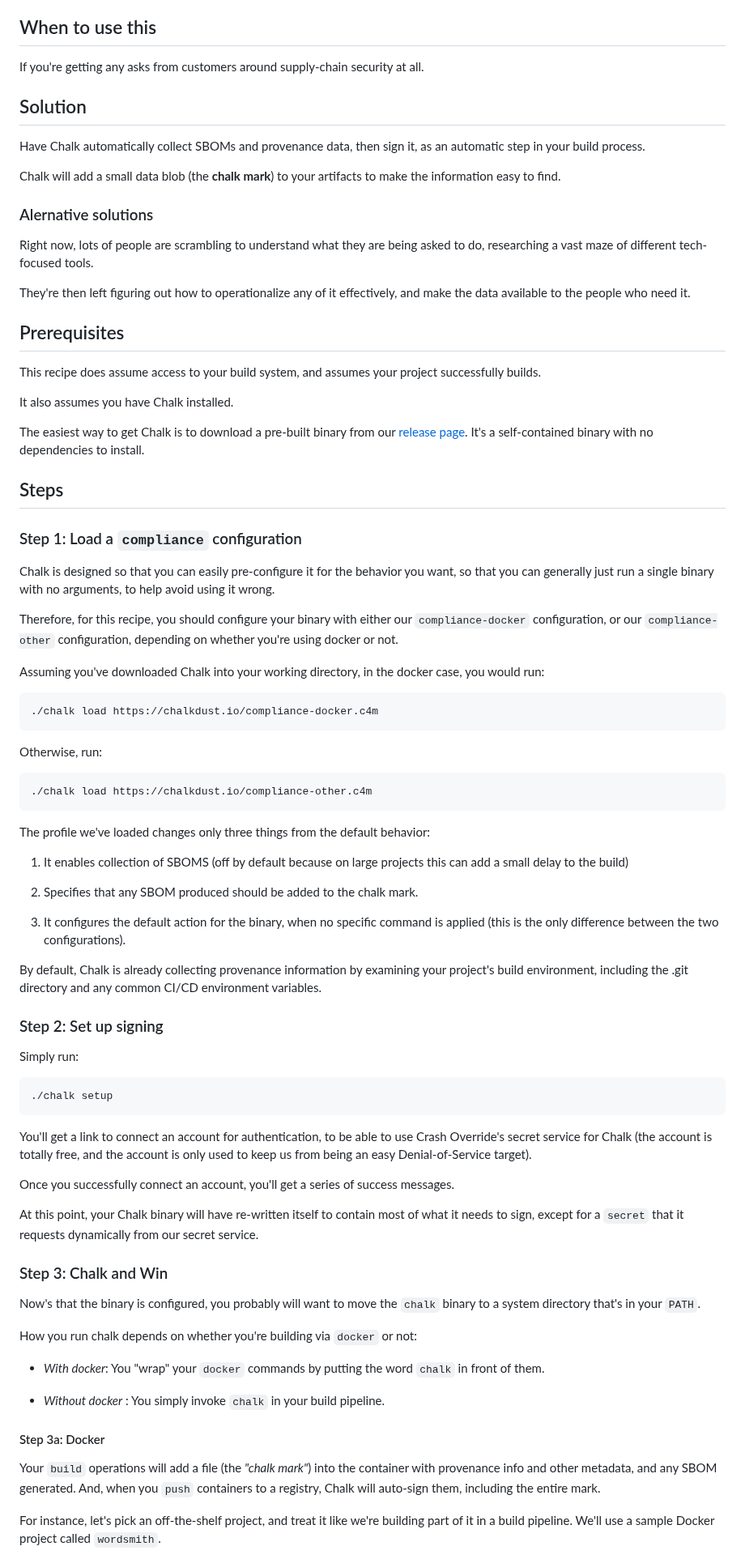
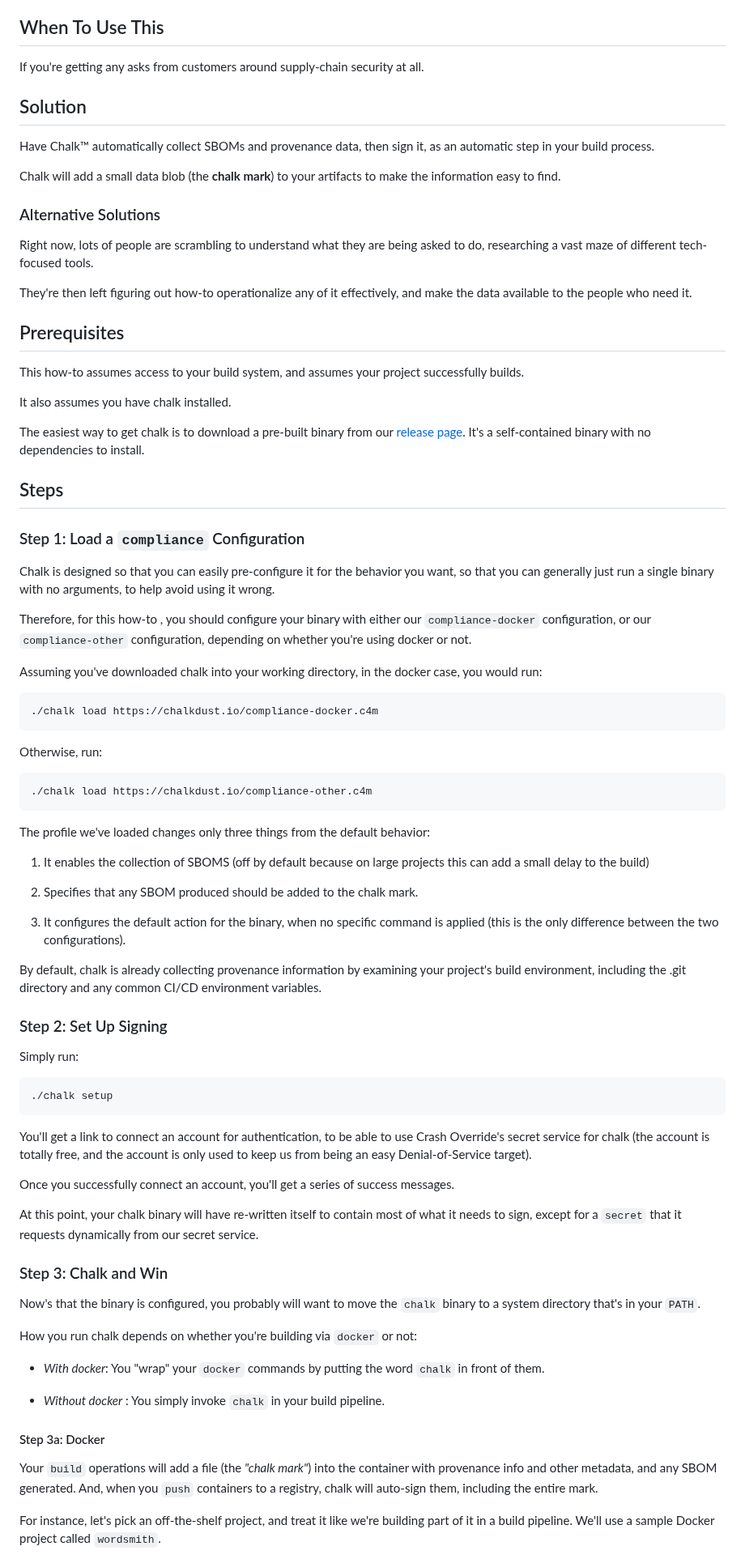
Before and after one commit to crashappsec/chalk, a Markdown page: src/docs/howto-compliance.md, the part around one of its changes. Shown at 81% size. Drawn GitHub-style.

````diff
--- a/src/docs/howto-compliance.md
+++ b/src/docs/howto-compliance.md
@@ -21,51 +21,51 @@ SLSA framework well before people start officially requiring Level 1
 compliance!
 
-## When to use this
+## When To Use This
 
 If you're getting any asks from customers around supply-chain security
 at all.
 
 ## Solution
 
-Have Chalk automatically collect SBOMs and provenance data, then sign
+Have Chalk™ automatically collect SBOMs and provenance data, then sign
 it, as an automatic step in your build process.
 
 Chalk will add a small data blob (the **chalk mark**) to your
 artifacts to make the information easy to find.
 
-### Alernative solutions
+### Alternative Solutions
 
 Right now, lots of people are scrambling to understand what they are
 being asked to do, researching a vast maze of different tech-focused tools.
 
-They're then left figuring out how to operationalize any of it
+They're then left figuring out how-to  operationalize any of it
 effectively, and make the data available to the people who need it.
 
 ## Prerequisites
 
-This recipe does assume access to your build system, and assumes your
+This how-to  assumes access to your build system, and assumes your
 project successfully builds.
 
-It also assumes you have Chalk installed.
+It also assumes you have chalk installed.
 
-The easiest way to get Chalk is to download a pre-built binary from
+The easiest way to get chalk is to download a pre-built binary from
 our [release page](https://crashoverride.com/releases). It's a
 self-contained binary with no dependencies to install.
 
 ## Steps
 
-### Step 1: Load a `compliance` configuration
+### Step 1: Load a `compliance` Configuration
 
 Chalk is designed so that you can easily pre-configure it for the
 behavior you want, so that you can generally just run a single binary
 with no arguments, to help avoid using it wrong.
 
-Therefore, for this recipe, you should configure your binary with
+Therefore, for this how-to , you should configure your binary with
 either our `compliance-docker` configuration, or our
 `compliance-other` configuration, depending on whether you're using
 docker or not.
 
-Assuming you've downloaded Chalk into your working directory, in the
+Assuming you've downloaded chalk into your working directory, in the
 docker case, you would run:
 
 ```
@@ -81,7 +81,7 @@ Otherwise, run:
 The profile we've loaded changes only three things from the default
 behavior:
 
-1. It enables collection of SBOMS (off by default because on large
+1. It enables the collection of SBOMS (off by default because on large
    projects this can add a small delay to the build)
 
 2. Specifies that any SBOM produced should be added to the chalk mark.
@@ -90,11 +90,11 @@ behavior:
    command is applied (this is the only difference between the two
    configurations).
 
-By default, Chalk is already collecting provenance information by
+By default, chalk is already collecting provenance information by
 examining your project's build environment, including the .git
 directory and any common CI/CD environment variables.
 
-### Step 2: Set up signing
+### Step 2: Set Up Signing
 
 Simply run:
 ```
@@ -102,14 +102,14 @@ Simply run:
 ```
 
 You'll get a link to connect an account for authentication, to be able
-to use Crash Override's secret service for Chalk (the account is
+to use Crash Override's secret service for chalk (the account is
 totally free, and the account is only used to keep us from being an
 easy Denial-of-Service target).
 
 Once you successfully connect an account, you'll get a series of
 success messages.
 
-At this point, your Chalk binary will have re-written itself to
+At this point, your chalk binary will have re-written itself to
 contain most of what it needs to sign, except for a `secret` that it
 requests dynamically from our secret service.
 
@@ -129,7 +129,7 @@ How you run chalk depends on whether you're building via `docker` or not:
 
 Your `build` operations will add a file (the *"chalk mark"*) into the
 container with provenance info and other metadata, and any SBOM
-generated. And, when you `push` containers to a registry, Chalk will
+generated. And, when you `push` containers to a registry, chalk will
 auto-sign them, including the entire mark.
 
 For instance, let's pick an off-the-shelf project, and treat it like
````
Also changed, not shown: other parts of src/docs/howto-compliance.md (+65 -34 lines).
